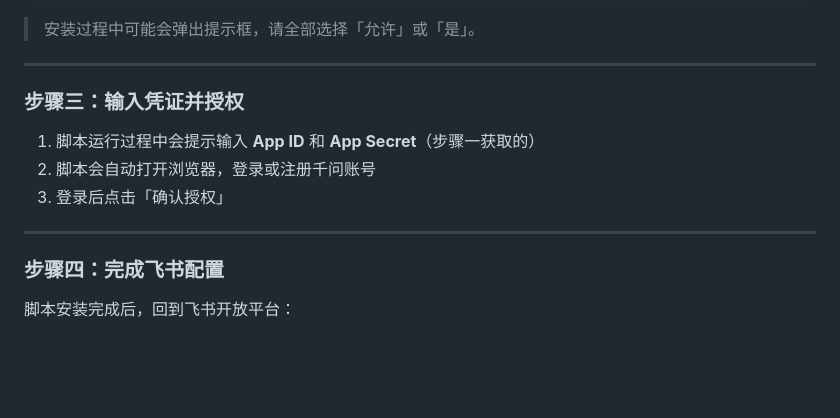
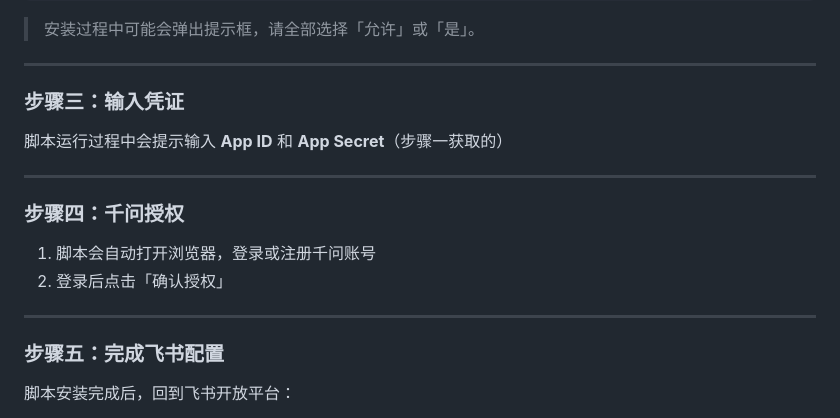
Before and after one commit to 0xMoat/openclaw-install-helper, a Markdown page: README.md, the part around the change. GitHub-like rendering; blank space fills up the shorter version.

Commit message:
docs: README 步骤结构与 landing page 保持一致

```diff
--- a/README.md
+++ b/README.md
@@ -80,15 +80,20 @@ Set-ExecutionPolicy Bypass -Scope Process -Force; $ProgressPreference='SilentlyC
 
 ---
 
-### 步骤三：输入凭证并授权
+### 步骤三：输入凭证
 
-1. 脚本运行过程中会提示输入 **App ID** 和 **App Secret**（步骤一获取的）
-2. 脚本会自动打开浏览器，登录或注册千问账号
-3. 登录后点击「确认授权」
+脚本运行过程中会提示输入 **App ID** 和 **App Secret**（步骤一获取的）
 
 ---
 
-### 步骤四：完成飞书配置
+### 步骤四：千问授权
+
+1. 脚本会自动打开浏览器，登录或注册千问账号
+2. 登录后点击「确认授权」
+
+---
+
+### 步骤五：完成飞书配置
 
 脚本安装完成后，回到飞书开放平台：
 
```
